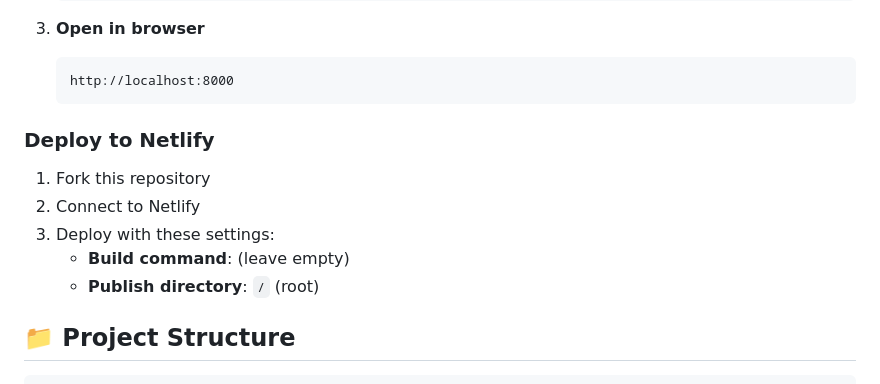
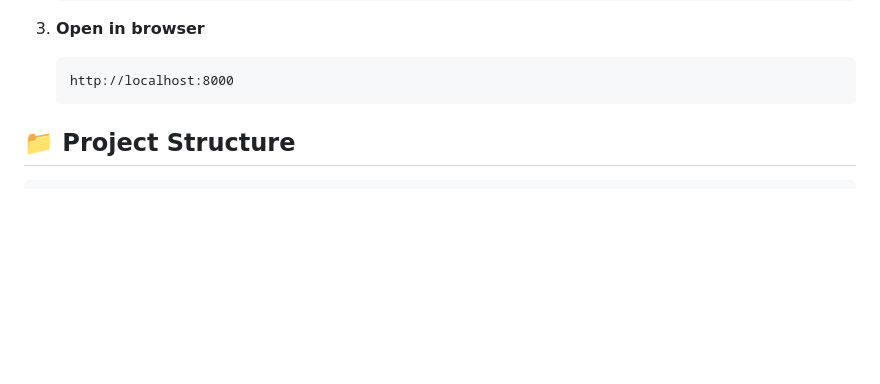
Before and after one commit to Gokaroth/FlagWatch, a Markdown page: README.md, the part around the change. Drawn GitHub-style; blank space fills up the shorter version.

````diff
--- a/README.md
+++ b/README.md
@@ -88,14 +88,6 @@ Visit the live app: **[flagwatch.netlify.app](https://flagwatch.netlify.app)**
    ```
    http://localhost:8000
    ```
-
-### Deploy to Netlify
-
-1. Fork this repository
-2. Connect to Netlify
-3. Deploy with these settings:
-   - **Build command**: (leave empty)
-   - **Publish directory**: `/` (root)
 
 ## 📁 Project Structure
 
````
